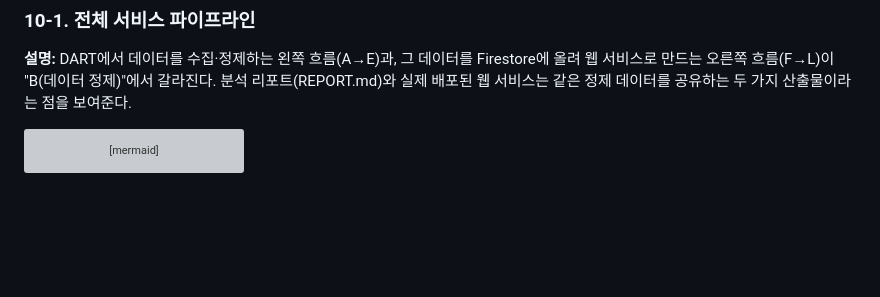
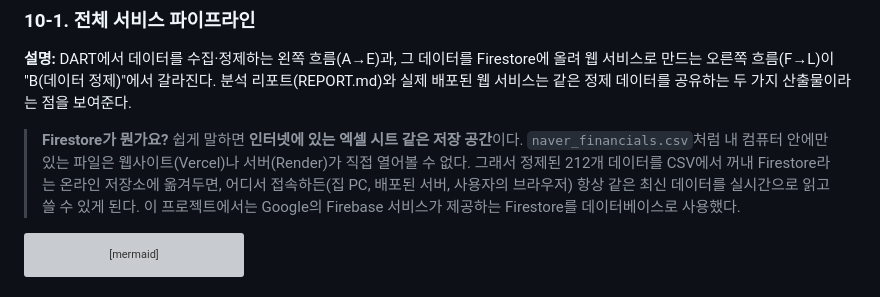
Before and after one commit to ilililililil4319/M1-2, a Markdown page: README.md, the part around the change. GitHub-like rendering; blank space fills up the shorter version; grey boxes are pictures that could not be loaded.

````diff
--- a/README.md
+++ b/README.md
@@ -299,6 +299,8 @@ M1-2/
 ### 10-1. 전체 서비스 파이프라인
 
 **설명:** DART에서 데이터를 수집·정제하는 왼쪽 흐름(A→E)과, 그 데이터를 Firestore에 올려 웹 서비스로 만드는 오른쪽 흐름(F→L)이 "B(데이터 정제)"에서 갈라진다. 분석 리포트(REPORT.md)와 실제 배포된 웹 서비스는 같은 정제 데이터를 공유하는 두 가지 산출물이라는 점을 보여준다.
+
+> **Firestore가 뭔가요?** 쉽게 말하면 **인터넷에 있는 엑셀 시트 같은 저장 공간**이다. `naver_financials.csv`처럼 내 컴퓨터 안에만 있는 파일은 웹사이트(Vercel)나 서버(Render)가 직접 열어볼 수 없다. 그래서 정제된 212개 데이터를 CSV에서 꺼내 Firestore라는 온라인 저장소에 옮겨두면, 어디서 접속하든(집 PC, 배포된 서버, 사용자의 브라우저) 항상 같은 최신 데이터를 실시간으로 읽고 쓸 수 있게 된다. 이 프로젝트에서는 Google의 Firebase 서비스가 제공하는 Firestore를 데이터베이스로 사용했다.
 
 ```mermaid
 flowchart LR
````
